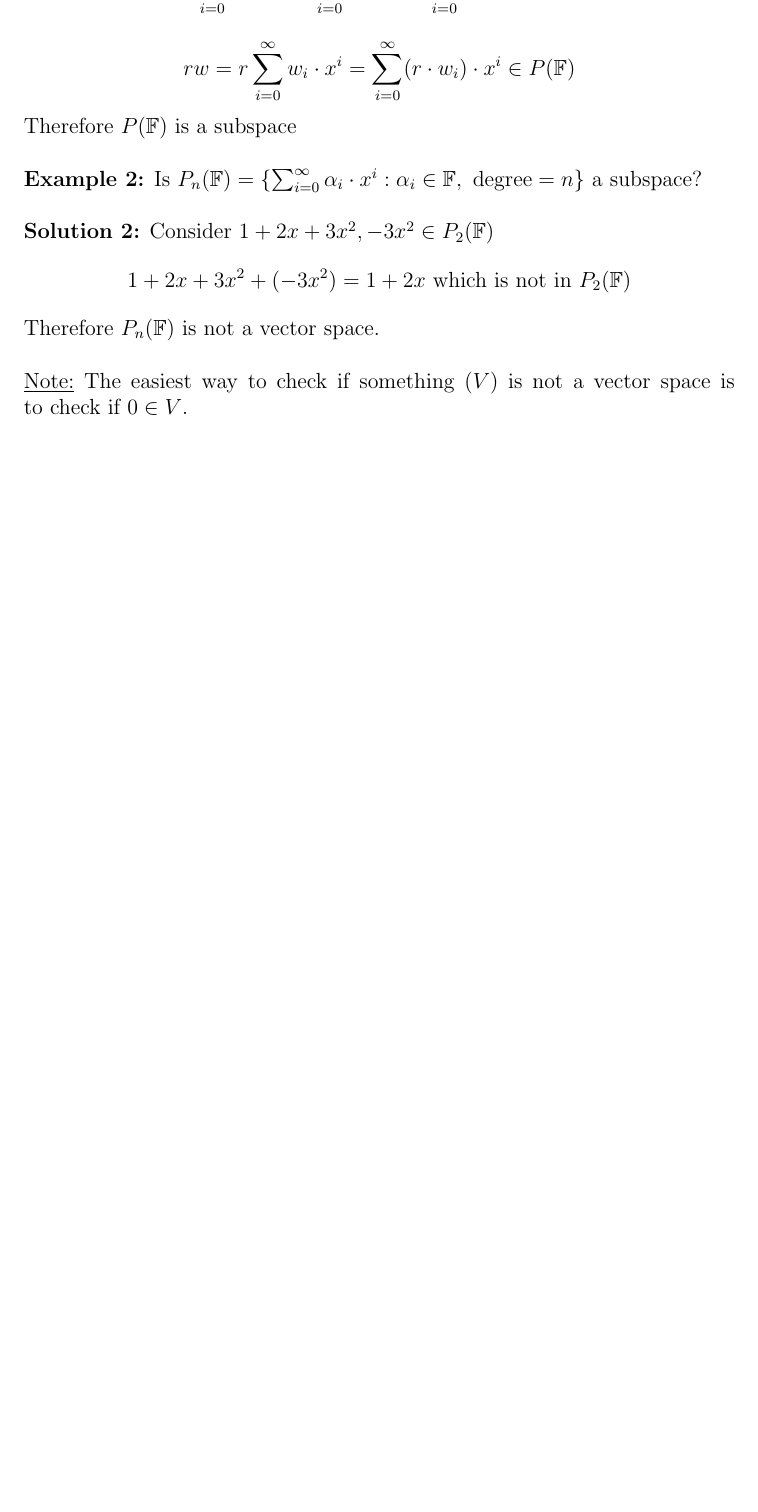
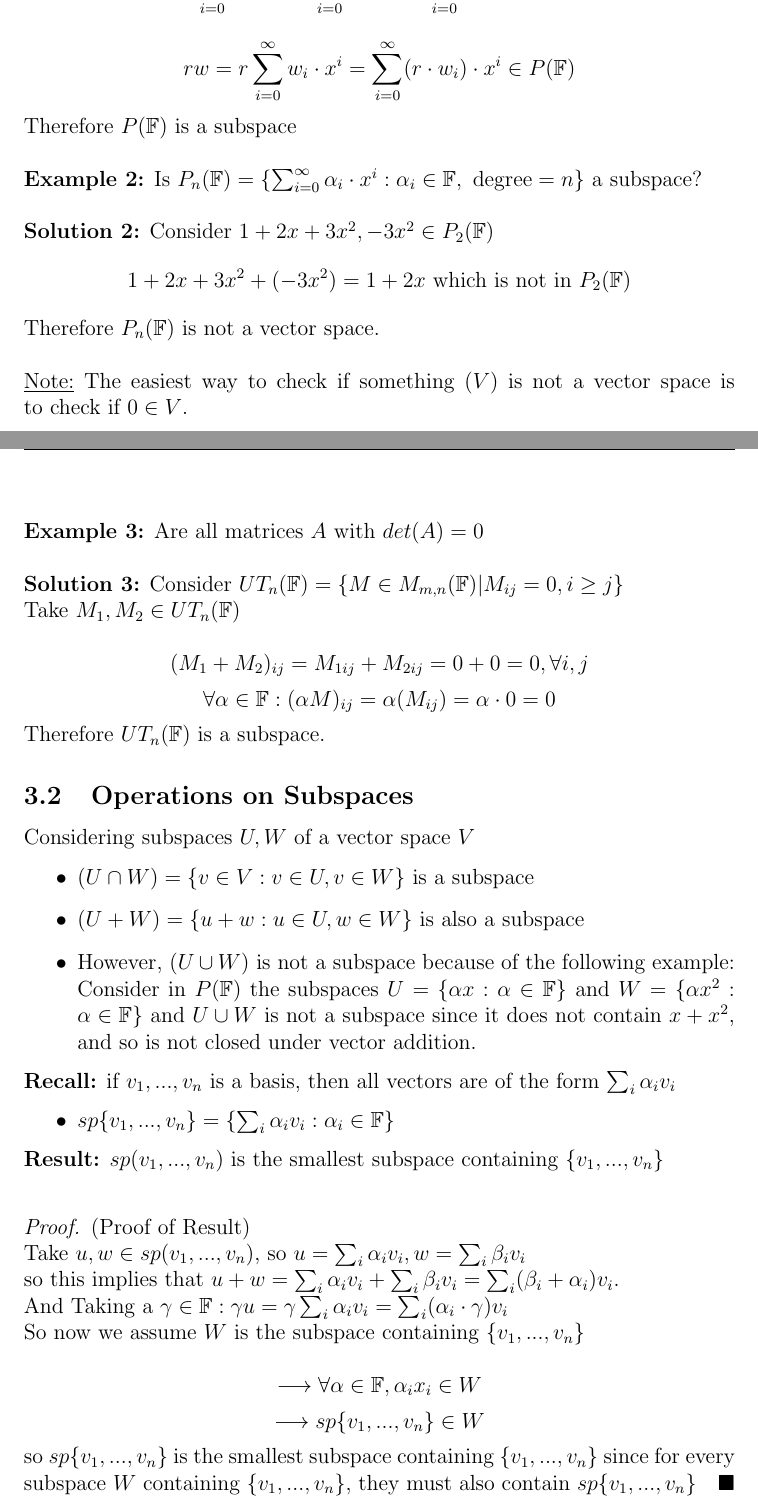
Before and after one commit to MohanVashist1/notes, a LaTeX document (University of Toronto Scarborough - Linear Algebra II/MATB24.tex): part of page 8 of 8 before the commit and two parts of pages 8 and 9 of 11 after it, the two joined at a grey line, cut so that both start at the same text, the shorter picture padded with empty space. The pictures show the PDF file University of Toronto Scarborough - Linear Algebra II/MATB24.pdf that the author committed with the source.

Commit message:
MATB24 LEC 3

```diff
--- a/University of Toronto Scarborough - Linear Algebra II/MATB24.tex
+++ b/University of Toronto Scarborough - Linear Algebra II/MATB24.tex
@@ -220,4 +220,46 @@ Therefore $P(\mathbb{F})$ is a subspace\\
 $$1 + 2x + 3x^2 + (-3x^2) = 1 + 2x \text{ which is not in } P_2 (\mathbb{F})$$
 Therefore $P_n (\mathbb{F})$ is not a vector space.\\
 \\
-\underline{Note:} The easiest way to check if something ($V$) is not a vector space is to check if $0 \in V$.
+\underline{Note:} The easiest way to check if something ($V$) is not a vector space is to check if $0 \in V$.\\
+\\
+\textbf{Example 3:} Are all matrices $A$ with $det(A) = 0$\\
+\\
+\textbf{Solution 3:} Consider $UT_n (\mathbb{F}) = \{ M \in M_{m,n} (\mathbb{F}) | M_{ij} = 0, i \geq j \}$\\
+Take $M_1, M_2 \in UT_n (\mathbb{F})$\\
+$$(M_1 + M_2)_{ij} = M_{1ij} + M_{2ij} = 0 + 0 = 0, \forall i,j$$
+$$\forall \alpha \in \mathbb{F} : (\alpha M)_{ij} = \alpha (M_{ij}) = \alpha \cdot 0 = 0$$
+Therefore $UT_n (\mathbb{F})$ is a subspace.
+
+\subsection{Operations on Subspaces}
+Considering subspaces $U,W$ of a vector space $V$
+\begin{itemize}
+	\item{$(U \cap W) = \{ v \in V : v\in U, v \in W \}$ is a subspace}
+	\item{$(U + W) = \{ u+w : u \in U, w \in W \}$ is also a subspace}
+	\item{However, $(U \cup W)$ is not a subspace because of the following example:\\
+	Consider in $P(\mathbb{F})$ the subspaces $U = \{ \alpha x : \alpha \in \mathbb{F} \}$ and $W = \{ \alpha x^2 : \alpha \in \mathbb{F} \}$} and $U \cup W$ is not a subspace since it does not contain $x + x^2$, and so is not closed under vector addition.
+\end{itemize}
+
+\textbf{Recall:} if $v_1, ... , v_n$ is a basis, then all vectors are of the form $\sum_i \alpha_i v_i$
+\begin{itemize}
+\item{$sp\{v_1, ... , v_n\} = \{ \sum_i \alpha_i v_i : \alpha_i \in \mathbb{F} \}$}
+\end{itemize}
+
+\textbf{Result:} $sp(v_1, ... , v_n)$ is the smallest subspace containing $\{v_1, ... , v_n \}$\\
+\begin{proof}
+	(Proof of Result)\\
+	Take $u,w \in sp(v_1, ... , v_n)$, so $u = \sum_i \alpha_i v_i, w = \sum_i \beta_i v_i$\\ so this implies that $u+w = \sum_i \alpha_i v_i + \sum_i \beta_i v_i = \sum_i (\beta_i + \alpha_i) v_i$.\\
+	And Taking a $\gamma \in \mathbb{F} : \gamma u = \gamma \sum_i \alpha_i v_i = \sum_i (\alpha_i \cdot \gamma) v_i$\\
+	So now we assume $W$ is the subspace containing $\{v_1, ... , v_n \}$\\
+	$$\longrightarrow \forall \alpha \in \mathbb{F}, \alpha_i x_i \in W $$
+	$$\longrightarrow sp\{v_1, ... , v_n \} \in W$$
+	so $sp\{v_1, ... , v_n \}$ is the smallest subspace containing $\{v_1, ... , v_n \}$ since for every subspace $W$ containing $\{v_1, ... , v_n \}$, they must also contain $sp\{v_1, ... , v_n \}$
+\end{proof}
+
+\textbf{Example 4:} $sp\{1, 1+x, x^2 -1 \} \in P(\mathbb{F})$ ?\\
+\\
+\textbf{Solution 4:} A good war to check if a set is a subspace is to write the subspace as a span.\\
+\begin{align*}
+	sp\{1, 1+x, x^2 -1 \} &= a + b(1 + x) + c(x^2 - 1) | a,b,c \in\mathbb{F}\\
+	&= (a+b-c) + bx + cx^2 | a,b,c \in\mathbb{F}\\
+	&= P_{\leq 2} (\mathbb{F}) \in P(\mathbb{F})
+\end{align*}
@@ -223,0 +272,6 @@ Therefore $P_n (\mathbb{F})$ is not a vector space.\\
+\textbf{Example 5:}
+\begin{align*}
+	sp\{v_1, v_2, v_1 + v_2 \} &= av_1 + bv_2 + c(v_1 + v_2) |a,b,c \in\mathbb{F}\\
+	&= (a+c)v_1 + (b+c)v_2 |a,b,c \in\mathbb{F}\\
+	&= sp\{v_1, v_2 \}
+\end{align*}
@@ -223,0 +282 @@ Therefore $P_n (\mathbb{F})$ is not a vector space.\\
+\end{tcolorbox}
@@ -224,2 +290,11 @@ Therefore $P_n (\mathbb{F})$ is not a vector space.\\
+\begin{proof}
+	Assume $\sum_i a_i v_i = 0 \longrightarrow \forall a_i = 0$ and that some vector
+	$$v_i = \sum_{j \neq i} a_j v_j, u_0 = \sum_{j = 0} a_j v_j$$
+	$$|v_0 - a_1 v_1 - a_2 v_2 - ... - a_n v_n| = 0$$
+	Assume that $\sum_i a_i v_i = 0$ (linearly independence)\\
+	Assume that for some coefficient is not 0, say $a_1 \neq 0$.\\
+	$$a_1 v_1 + \sum_{i\geq 2} a_i v_i = 0, v_1 = \sum_{i\geq 2} (\frac{-a_i}{a_1}) v_i$$
+	This shows that $v_1$ is a linear combination of the other vectors, which violates our assumption that all these vectors $v_i$ are linearly independent. So it must be the case that $\sum_i a_i v_i = 0, \forall a_i = 0$ implies linear independence
+\end{proof}
 
 \end{document}
```
Also changed, not shown: University of Toronto Scarborough - An Introduction to Probability/STAB52.tex (+40 -1 lines), University of Toronto Scarborough - An Introduction to Probability/STAB52.pdf, University of Toronto Scarborough - Linear Algebra II/MATB24.pdf, University of Toronto Scarborough - Linear Algebra II/MATB24.tex (17 more changed lines), 8 other files.
